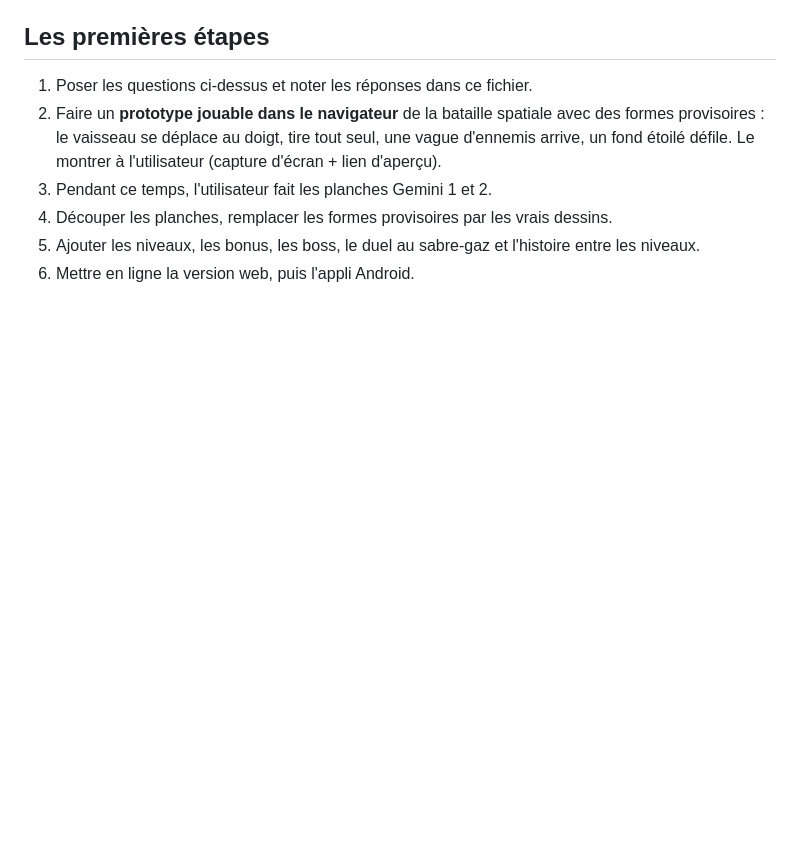
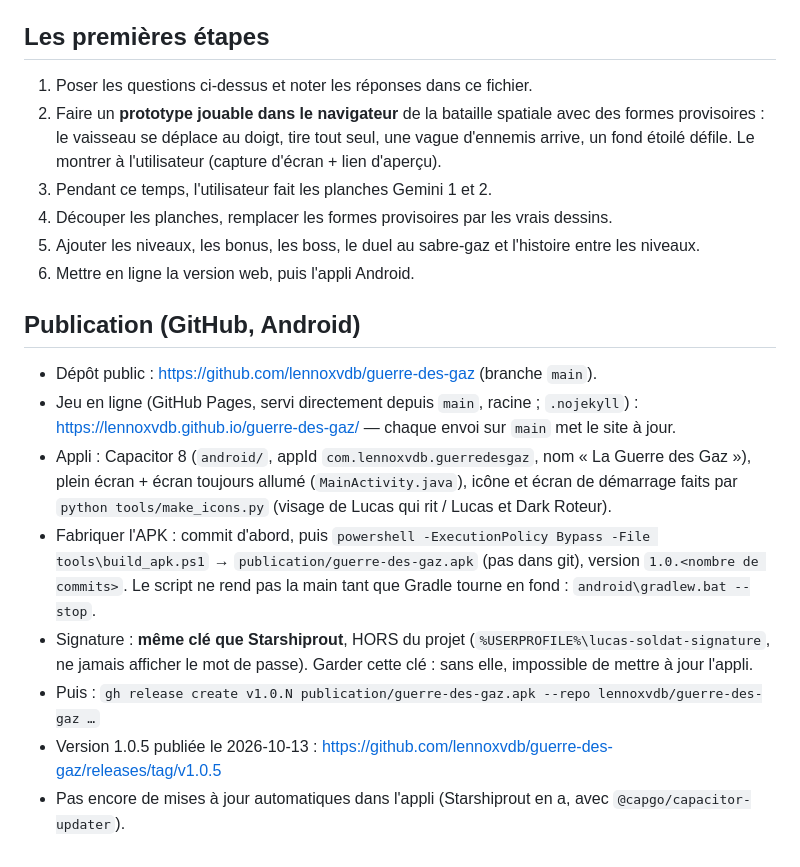
Before and after one commit to lennoxvdb/guerre-des-gaz, a Markdown page: CLAUDE.md, the part around the change. GitHub-like rendering; blank space fills up the shorter version.

Commit message:
Notes : publication GitHub, site en ligne et appli Android
Co-Authored-By: Claude Opus 5.5 <noreply@anthropic.com>

```diff
--- a/CLAUDE.md
+++ b/CLAUDE.md
@@ -233,3 +233,20 @@ Fichiers :
 5. Ajouter les niveaux, les bonus, les boss, le duel au sabre-gaz et l'histoire entre les
    niveaux.
 6. Mettre en ligne la version web, puis l'appli Android.
+
+## Publication (GitHub, Android)
+
+- Dépôt public : https://github.com/lennoxvdb/guerre-des-gaz (branche `main`).
+- Jeu en ligne (GitHub Pages, servi directement depuis `main`, racine ; `.nojekyll`) :
+  https://lennoxvdb.github.io/guerre-des-gaz/ — chaque envoi sur `main` met le site à jour.
+- Appli : Capacitor 8 (`android/`, appId `com.lennoxvdb.guerredesgaz`, nom « La Guerre des Gaz »),
+  plein écran + écran toujours allumé (`MainActivity.java`), icône et écran de démarrage faits par
+  `python tools/make_icons.py` (visage de Lucas qui rit / Lucas et Dark Roteur).
+- Fabriquer l'APK : commit d'abord, puis `powershell -ExecutionPolicy Bypass -File tools\build_apk.ps1`
+  → `publication/guerre-des-gaz.apk` (pas dans git), version `1.0.<nombre de commits>`.
+  Le script ne rend pas la main tant que Gradle tourne en fond : `android\gradlew.bat --stop`.
+- Signature : **même clé que Starshiprout**, HORS du projet (`%USERPROFILE%\lucas-soldat-signature`,
+  ne jamais afficher le mot de passe). Garder cette clé : sans elle, impossible de mettre à jour l'appli.
+- Puis : `gh release create v1.0.N publication/guerre-des-gaz.apk --repo lennoxvdb/guerre-des-gaz …`
+- Version 1.0.5 publiée le 2026-10-13 : https://github.com/lennoxvdb/guerre-des-gaz/releases/tag/v1.0.5
+- Pas encore de mises à jour automatiques dans l'appli (Starshiprout en a, avec `@capgo/capacitor-updater`).
```
